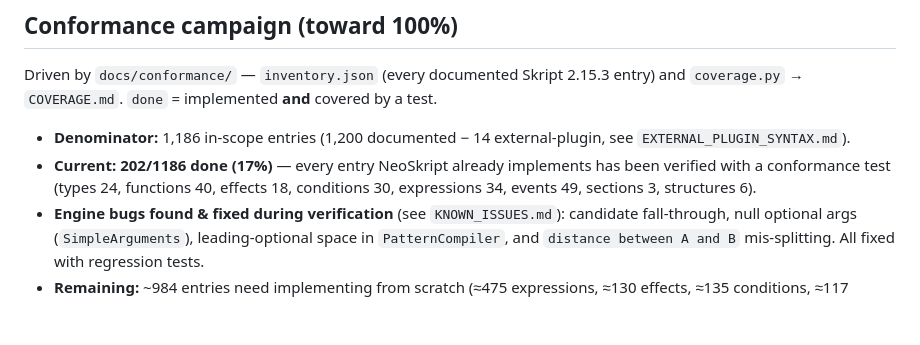
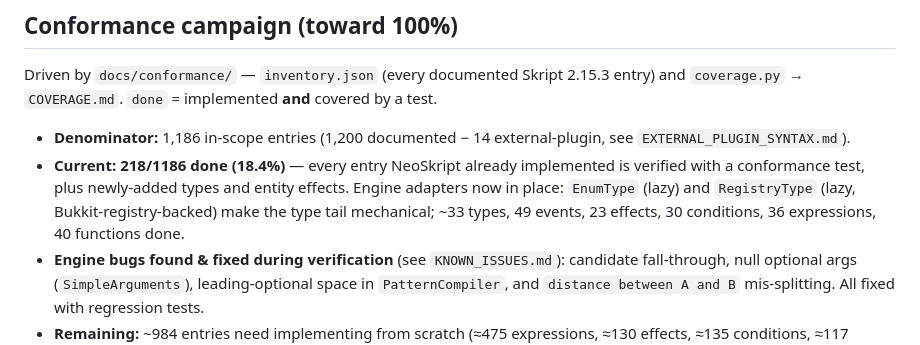
Before and after one commit to xena-studios/neoskript, a Markdown page: docs/COMPLETION_PLAN.md, the part around the change. Rendered like a GitHub page; blank space fills up the shorter version.

Commit message:
docs: update conformance status to 218/1186 (18.4%)

```diff
--- a/docs/COMPLETION_PLAN.md
+++ b/docs/COMPLETION_PLAN.md
@@ -13,9 +13,10 @@ Driven by `docs/conformance/` — `inventory.json` (every documented Skript 2.15
 
 - **Denominator:** 1,186 in-scope entries (1,200 documented − 14 external-plugin, see
   `EXTERNAL_PLUGIN_SYNTAX.md`).
-- **Current:** **202/1186 done (17%)** — every entry NeoSkript already implements has been verified
-  with a conformance test (types 24, functions 40, effects 18, conditions 30, expressions 34,
-  events 49, sections 3, structures 6).
+- **Current:** **218/1186 done (18.4%)** — every entry NeoSkript already implemented is verified with
+  a conformance test, plus newly-added types and entity effects. Engine adapters now in place:
+  `EnumType` (lazy) and `RegistryType` (lazy, Bukkit-registry-backed) make the type tail mechanical;
+  ~33 types, 49 events, 23 effects, 30 conditions, 36 expressions, 40 functions done.
 - **Engine bugs found & fixed during verification** (see `KNOWN_ISSUES.md`): candidate fall-through,
   null optional args (`SimpleArguments`), leading-optional space in `PatternCompiler`, and
   `distance between A and B` mis-splitting. All fixed with regression tests.
```
